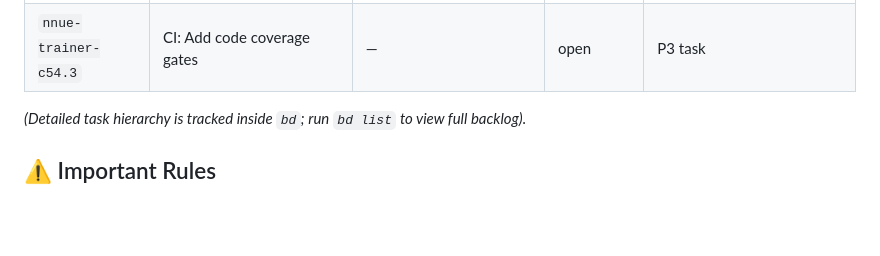
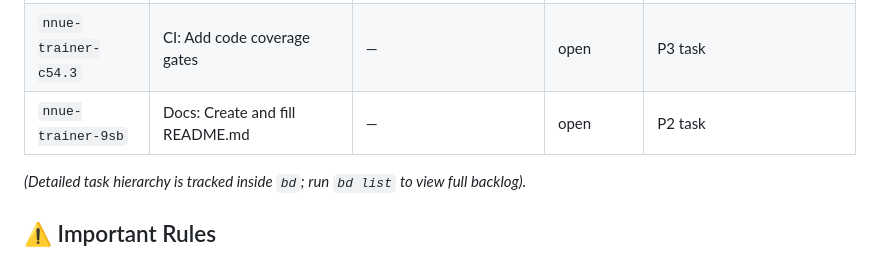
Before and after one commit to korjavin/nnue-trainer, a Markdown page: GEMINI.md, the part around the change. Drawn GitHub-style; blank space fills up the shorter version.

Commit message:
chore: add README.md task to GEMINI.md status table

```diff
--- a/GEMINI.md
+++ b/GEMINI.md
@@ -43,6 +43,7 @@ This file preserves conversation context and orchestrator state across sessions.
 | `nnue-trainer-c54.1` | CI: Configure initial GitHub Actions workflow | — | Completed | Pushed JDK 25 Maven build |
 | `nnue-trainer-c54.2` | CI: Add Checkstyle / Spotless checks | — | open | P2 task |
 | `nnue-trainer-c54.3` | CI: Add code coverage gates | — | open | P3 task |
+| `nnue-trainer-9sb` | Docs: Create and fill README.md | — | open | P2 task |
 
 *(Detailed task hierarchy is tracked inside `bd`; run `bd list` to view full backlog).*
 
```
